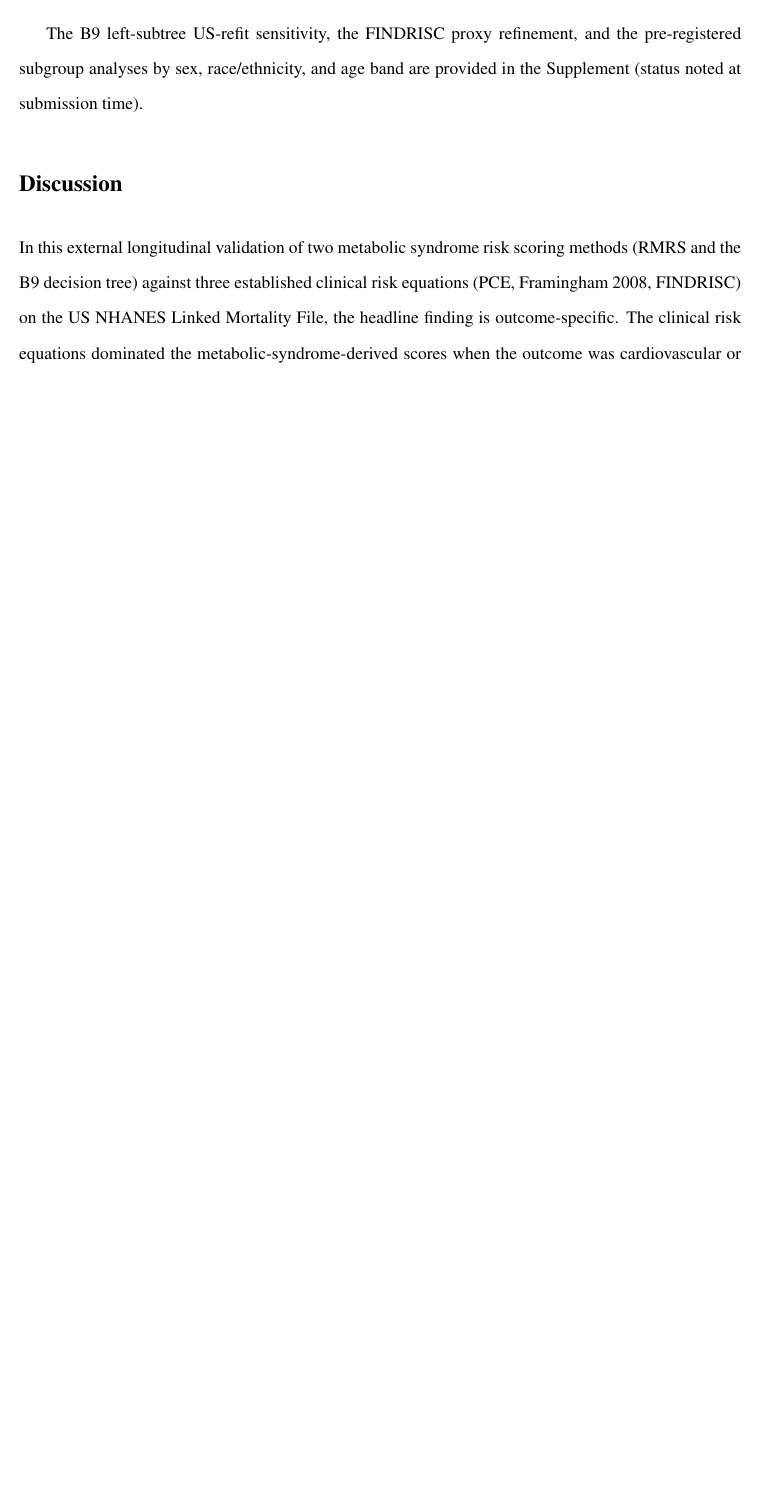
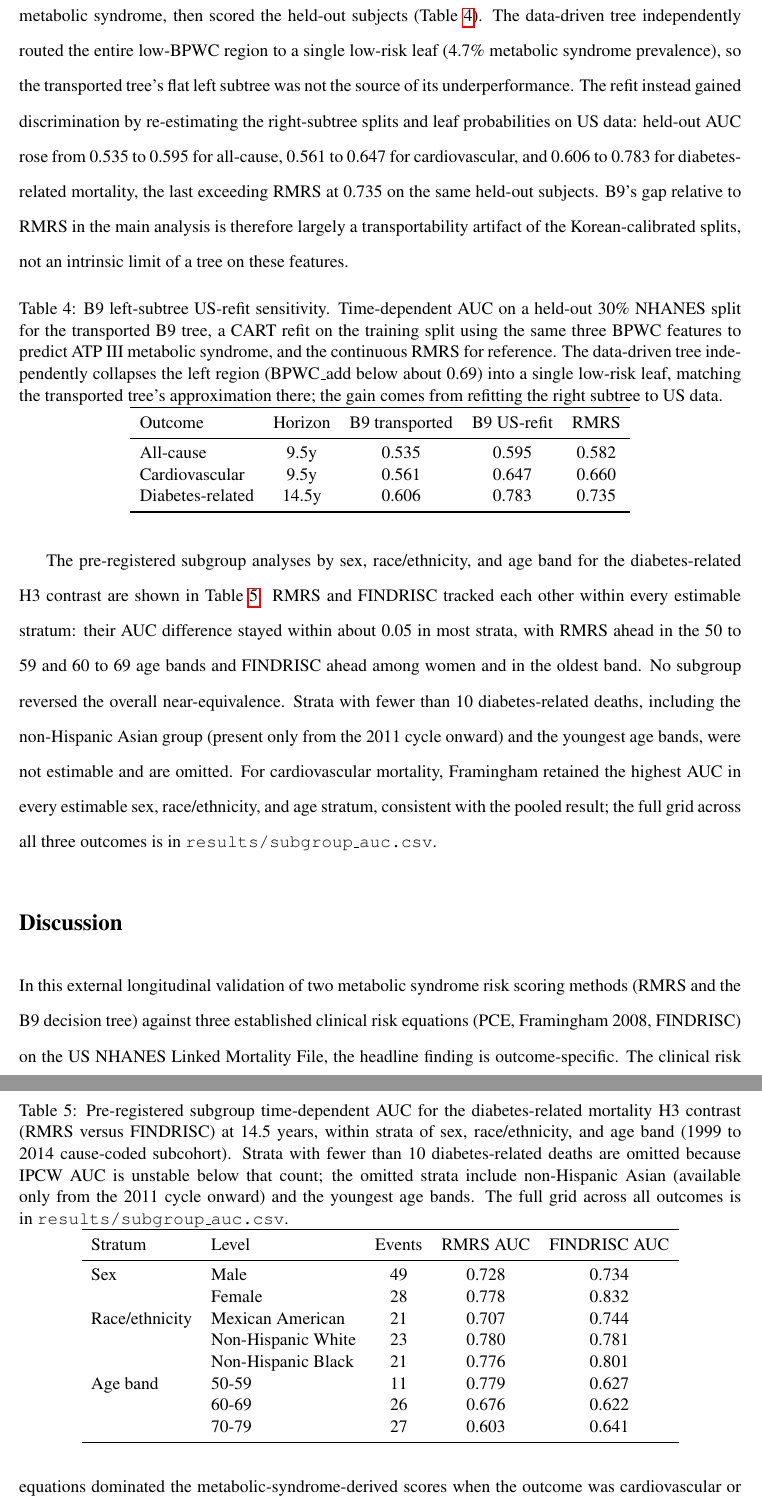
Before and after one commit to jayhemnani9910/longitudinal-mets-validation, a LaTeX paper (manuscript/main.tex, which reads manuscript/b9_refit.tex, manuscript/subgroup_dm.tex): part of page 11 of 15 before the commit and two parts of pages 13 and 14 of 17 after it, the two joined at a grey line, cut at the place of the change, the shorter picture padded with empty space. The pictures show the PDF file manuscript/main.pdf that the author committed with the source.

Commit message:
feat: manuscript polish (Table 1, calibration curves, subgroups, B9 refit)
Adds the four remaining analysis pieces and wires each into the
manuscript (now 17 pages).

- scripts/11_table1.R: survey-weighted baseline characteristics, overall
  and by all-cause mortality status, emitted as a LaTeX Table 1.
- scripts/12_calibration_curves.R: predicted-vs-observed calibration on
  the recalibrated-risk scale, binned, with Aalen-Johansen (competing) or
  Kaplan-Meier (all-cause) observed incidence. Diabetes figure embedded.
- scripts/13_subgroups.R: pre-registered subgroup time-dependent AUC by
  sex, race/ethnicity, and age band; diabetes H3 pair promoted to a table,
  full grid in results/subgroup_auc.csv. RMRS and FINDRISC track within
  about 0.05 in every estimable stratum.
- scripts/15_b9_refit.R: CART refit on a held-out NHANES split. The
  data-driven tree independently collapses the low-BPWC region to one
  low-risk leaf, so the transported tree's flat left subtree is not the
  cause of its gap; refitting the right subtree on US data lifts held-out
  diabetes-mortality AUC to 0.783, above RMRS. B9's underperformance is
  therefore largely a transportability artifact of the Korean-calibrated
  splits. Discussion, README, and landing page updated accordingly.

```diff
--- /dev/null
+++ b/manuscript/b9_refit.tex
@@ -0,0 +1,15 @@
+% Auto-generated by scripts/15_b9_refit.R. Do not edit by hand.
+\begin{table}[h]
+\centering
+\caption{B9 left-subtree US-refit sensitivity. Time-dependent AUC on a held-out 30\% NHANES split for the transported B9 tree, a CART refit on the training split using the same three BPWC features to predict ATP III metabolic syndrome, and the continuous RMRS for reference. The data-driven tree independently collapses the left region (BPWC\_add below about 0.69) into a single low-risk leaf, matching the transported tree's approximation there; the gain comes from refitting the right subtree to US data.}
+\label{tab:b9refit}
+\begin{tabular}{lcccc}
+\toprule
+Outcome & Horizon & B9 transported & B9 US-refit & RMRS \\
+\midrule
+All-cause & 9.5y & 0.535 & 0.595 & 0.582 \\
+Cardiovascular & 9.5y & 0.561 & 0.647 & 0.660 \\
+Diabetes-related & 14.5y & 0.606 & 0.783 & 0.735 \\
+\bottomrule
+\end{tabular}
+\end{table}
--- a/manuscript/main.tex
+++ b/manuscript/main.tex
@@ -121,7 +122,9 @@ Analyses were conducted in R 4.3.3 on Ubuntu 24.04. Key packages included \textt
 
 \subsection*{Cohort}
 
-The pooled NHANES 1999 to 2018 fasting subsample after applying the inclusion criteria comprised 17{,}031 adults aged 20 to 79 years. Of these, 9{,}815 were within the PCE age applicability window (40 to 79 years) and contributed to PCE-specific analyses. Within the 10-year follow-up cap, 806 all-cause deaths accrued in the full cohort. The cause-specific cardiovascular and diabetes-related analyses used the 13{,}836 participants from the 1999 to 2014 cycles with full leading-cause coding (7{,}904 of them PCE-eligible); within this subcohort, 173 cardiovascular deaths accrued within the 10-year cap, and 77 diabetes-related deaths met the broadened definition (UCOD\_LEADING for diabetes mellitus or nephritis, or the LMF DIABETES contributing-cause flag) within the 15-year cap. A complete Table 1 of survey-weighted baseline characteristics by outcome status is provided in the Supplement.
+The pooled NHANES 1999 to 2018 fasting subsample after applying the inclusion criteria comprised 17{,}031 adults aged 20 to 79 years. Of these, 9{,}815 were within the PCE age applicability window (40 to 79 years) and contributed to PCE-specific analyses. Within the 10-year follow-up cap, 806 all-cause deaths accrued in the full cohort. The cause-specific cardiovascular and diabetes-related analyses used the 13{,}836 participants from the 1999 to 2014 cycles with full leading-cause coding (7{,}904 of them PCE-eligible); within this subcohort, 173 cardiovascular deaths accrued within the 10-year cap, and 77 diabetes-related deaths met the broadened definition (UCOD\_LEADING for diabetes mellitus or nephritis, or the LMF DIABETES contributing-cause flag) within the 15-year cap. Survey-weighted baseline characteristics, overall and by all-cause mortality status, are shown in Table~\ref{tab:baseline}. Decedents were older (weighted mean 59.2 versus 43.1 years), more often current smokers (35.4\% versus 20.9\%), and more often on antihypertensive treatment (31.9\% versus 14.9\%) than survivors.
+
+\input{table1_baseline.tex}
 
 \subsection*{Discrimination}
 
@@ -155,4 +158,6 @@ B9 tree & Diabetes-related & 14.5y & 0.582 (0.532, 0.631) \\
 
 \subsection*{Calibration}
 
-IPCW Brier and integrated Brier scores at each primary horizon are provided in the Supplement. The metabolic-syndrome-derived scores are miscalibrated when read as raw probabilities (RMRS is bounded in a narrow band and FINDRISC is an integer count rather than a probability), which motivated the per-score recalibration to an absolute-risk scale used for the decision curve analysis below.
+IPCW Brier and integrated Brier scores at each primary horizon are provided in the Supplement. The metabolic-syndrome-derived scores are miscalibrated when read as raw probabilities (RMRS is bounded in a narrow band and FINDRISC is an integer count rather than a probability), which motivated the per-score recalibration to an absolute-risk scale used for the decision curve analysis below. Figure~\ref{fig:cal} shows predicted-versus-observed calibration on this recalibrated scale, with subjects binned by predicted risk and observed cumulative incidence estimated by Aalen-Johansen (cardiovascular and diabetes-related) or one minus Kaplan-Meier (all-cause). After recalibration the continuous scores track the diagonal across the risk range; the B9 decision tree maps subjects onto only a small number of distinct predicted-risk levels, so its calibration is summarized by two points.
+
+\begin{figure}[h]
@@ -192,7 +202,13 @@ For the H2 comparison of PCE versus Framingham on cardiovascular mortality, the
 
 The XGBoost ceiling on the five metabolic syndrome components plus age and sex, with PSU $\times$ stratum-grouped 5-fold cross-validation, yielded AUCs of 0.813 for all-cause mortality at 9.5 years, 0.817 for cardiovascular mortality at 9.5 years, and 0.828 for diabetes-related mortality at 14.5 years. For all-cause mortality, the ML ceiling coincided with the Framingham AUC, indicating no headroom for a tree-based metabolic syndrome variant on this outcome. For cardiovascular mortality, the clinical Framingham equation at 0.858 exceeded the ML ceiling at 0.817, indicating that the metabolic syndrome inputs alone cannot reach the Framingham performance level even under flexible non-parametric modeling. For diabetes-related mortality, the ML ceiling at 0.828 exceeded RMRS at 0.752 and FINDRISC at 0.770, leaving roughly 6 to 8 AUC points of headroom for a tree-based variant of the metabolic syndrome representation specifically for diabetes mortality.
 
-The B9 left-subtree US-refit sensitivity, the FINDRISC proxy refinement, and the pre-registered subgroup analyses by sex, race/ethnicity, and age band are provided in the Supplement (status noted at submission time).
+The transported B9 tree collapses its left subtree (joint BP and waist elevation below about 0.66) into a single baseline-risk leaf, because the published Figure 8(A) split values are not legible. To test whether this approximation, rather than the tree method itself, drives B9's underperformance, we refit a CART on a held-out 30\% NHANES split using the same three BPWC features to predict ATP III metabolic syndrome, then scored the held-out subjects (Table~\ref{tab:b9refit}). The data-driven tree independently routed the entire low-BPWC region to a single low-risk leaf (4.7\% metabolic syndrome prevalence), so the transported tree's flat left subtree was not the source of its underperformance. The refit instead gained discrimination by re-estimating the right-subtree splits and leaf probabilities on US data: held-out AUC rose from 0.535 to 0.595 for all-cause, 0.561 to 0.647 for cardiovascular, and 0.606 to 0.783 for diabetes-related mortality, the last exceeding RMRS at 0.735 on the same held-out subjects. B9's gap relative to RMRS in the main analysis is therefore largely a transportability artifact of the Korean-calibrated splits, not an intrinsic limit of a tree on these features.
+
+\input{b9_refit.tex}
+
+The pre-registered subgroup analyses by sex, race/ethnicity, and age band for the diabetes-related H3 contrast are shown in Table~\ref{tab:subgroup-dm}. RMRS and FINDRISC tracked each other within every estimable stratum: their AUC difference stayed within about 0.05 in most strata, with RMRS ahead in the 50 to 59 and 60 to 69 age bands and FINDRISC ahead among women and in the oldest band. No subgroup reversed the overall near-equivalence. Strata with fewer than 10 diabetes-related deaths, including the non-Hispanic Asian group (present only from the 2011 cycle onward) and the youngest age bands, were not estimable and are omitted. For cardiovascular mortality, Framingham retained the highest AUC in every estimable sex, race/ethnicity, and age stratum, consistent with the pooled result; the full grid across all three outcomes is in \texttt{results/subgroup\_auc.csv}.
+
+\input{subgroup_dm.tex}
 
 \section*{Discussion}
 
--- /dev/null
+++ b/manuscript/subgroup_dm.tex
@@ -0,0 +1,20 @@
+% Auto-generated by scripts/13_subgroups.R. Do not edit by hand.
+\begin{table}[h]
+\centering
+\caption{Pre-registered subgroup time-dependent AUC for the diabetes-related mortality H3 contrast (RMRS versus FINDRISC) at 14.5 years, within strata of sex, race/ethnicity, and age band (1999 to 2014 cause-coded subcohort). Strata with fewer than 10 diabetes-related deaths are omitted because IPCW AUC is unstable below that count; the omitted strata include non-Hispanic Asian (available only from the 2011 cycle onward) and the youngest age bands. The full grid across all outcomes is in \texttt{results/subgroup\_auc.csv}.}
+\label{tab:subgroup-dm}
+\begin{tabular}{llccc}
+\toprule
+Stratum & Level & Events & RMRS AUC & FINDRISC AUC \\
+\midrule
+Sex & Male & 49 & 0.728 & 0.734 \\
+ & Female & 28 & 0.778 & 0.832 \\
+Race/ethnicity & Mexican American & 21 & 0.707 & 0.744 \\
+ & Non-Hispanic White & 23 & 0.780 & 0.781 \\
+ & Non-Hispanic Black & 21 & 0.776 & 0.801 \\
+Age band & 50-59 & 11 & 0.779 & 0.627 \\
+ & 60-69 & 26 & 0.676 & 0.622 \\
+ & 70-79 & 27 & 0.603 & 0.641 \\
+\bottomrule
+\end{tabular}
+\end{table}
```
Also changed, not shown: manuscript/table1_baseline.tex (added, +32 -0 lines), results/b9_refit_tree.txt (added, +32 -0 lines), README.md, manuscript/main.pdf, results/plots/calibration_allcause.png (added), results/plots/calibration_cv.png (added), results/plots/calibration_dm.png (added), manuscript/main.tex (8 more changed lines), 5 other files.
